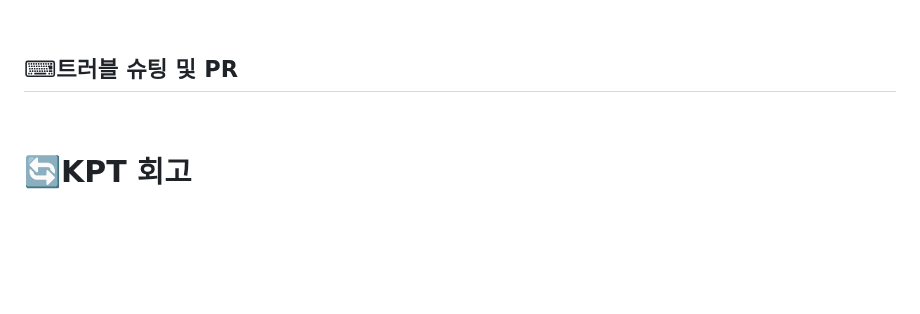
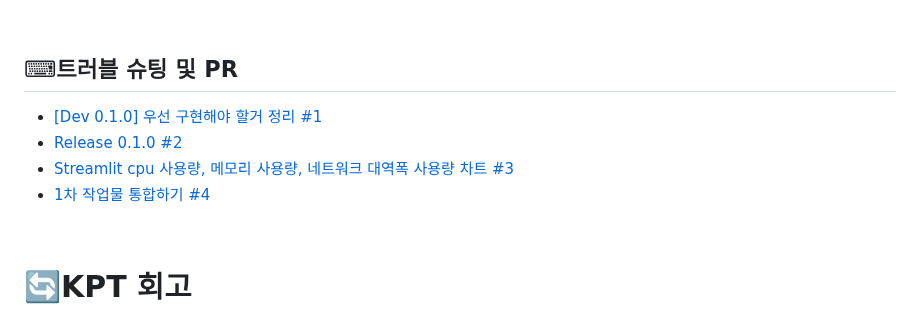
Before and after one commit to DE32FinalTeam2/FourthProject, a Markdown page: README.md, the part around one of its changes. Rendered like a GitHub page; blank space fills up the shorter version.

```diff
--- a/README.md
+++ b/README.md
@@ -207,6 +209,11 @@ $ ab -t <테스트 지속 시간(s)> -c <동시 요청 수> http://localhost:894
 <br/>
 
 ## ⌨트러블 슈팅 및 PR
+- [[Dev 0.1.0] 우선 구현해야 할거 정리 #1](https://github.com/DE32FinalTeam2/FourthProject/pull/1)
+- [Release 0.1.0 #2](https://github.com/DE32FinalTeam2/FourthProject/pull/2)
+- [Streamlit cpu 사용량, 메모리 사용량, 네트워크 대역폭 사용량 차트 #3](https://github.com/DE32FinalTeam2/FourthProject/pull/3)
+- [1차 작업물 통합하기 #4](https://github.com/DE32FinalTeam2/FourthProject/pull/4)
+
 
 <br/>
 
```
Also changed, not shown: other parts of README.md (+10 -8 lines).
